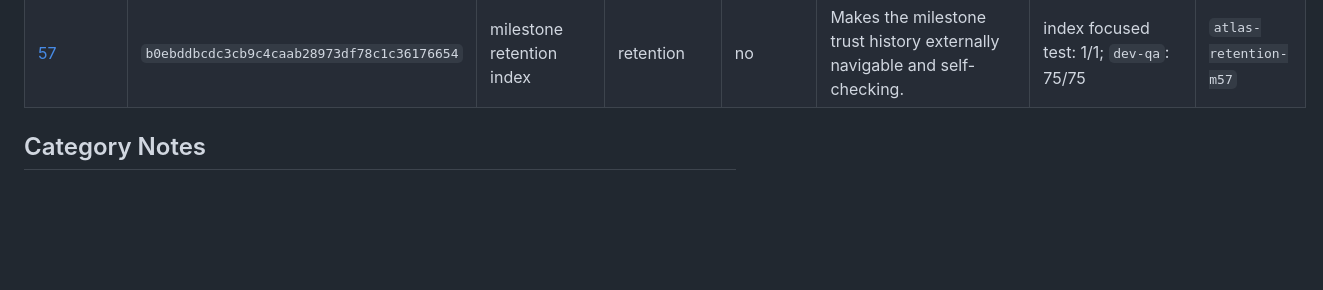
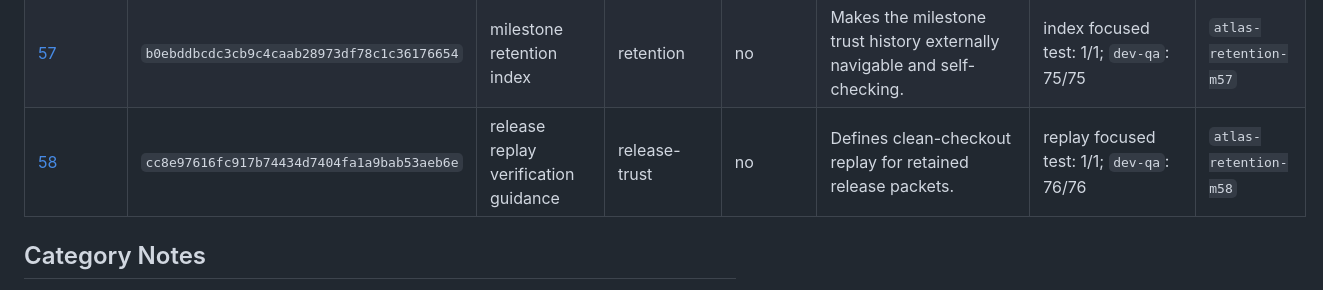
Before and after one commit to rodriguezaa22ar-boop/atlas-trust-infrastructure, a Markdown page: docs/retention/MILESTONE_INDEX.md, the part around the change. Drawn GitHub-style; blank space fills up the shorter version.

Commit message:
Record Atlas retention milestone 58

```diff
--- a/docs/retention/MILESTONE_INDEX.md
+++ b/docs/retention/MILESTONE_INDEX.md
@@ -52,6 +52,7 @@ changes, verification output, repo state, and boundaries for that milestone.
 | [55](milestones/MILESTONE_55.md) | `4bd10fff7439cce1012744eaad9cccce069dedd9` | production readiness gate | release-trust | yes | Makes production readiness measurable and conservative. | production focused test: 1/1; `dev-test`: 73/73; `dev-qa`: 73/73 | `atlas-retention-m55` |
 | [56](milestones/MILESTONE_56.md) | `63773156e376e018ed7de97788b54258e80cf04b` | agent guidance validation | agent-governance | no | Makes the root agent safety contract testable. | agent focused test: 1/1; `dev-qa`: 74/74 | `atlas-retention-m56` |
 | [57](milestones/MILESTONE_57.md) | `b0ebddbcdc3cb9c4caab28973df78c1c36176654` | milestone retention index | retention | no | Makes the milestone trust history externally navigable and self-checking. | index focused test: 1/1; `dev-qa`: 75/75 | `atlas-retention-m57` |
+| [58](milestones/MILESTONE_58.md) | `cc8e97616fc917b74434d7404fa1a9bab53aeb6e` | release replay verification guidance | release-trust | no | Defines clean-checkout replay for retained release packets. | replay focused test: 1/1; `dev-qa`: 76/76 | `atlas-retention-m58` |
 
 ## Category Notes
 
```
Also changed, not shown: 1 other file.
